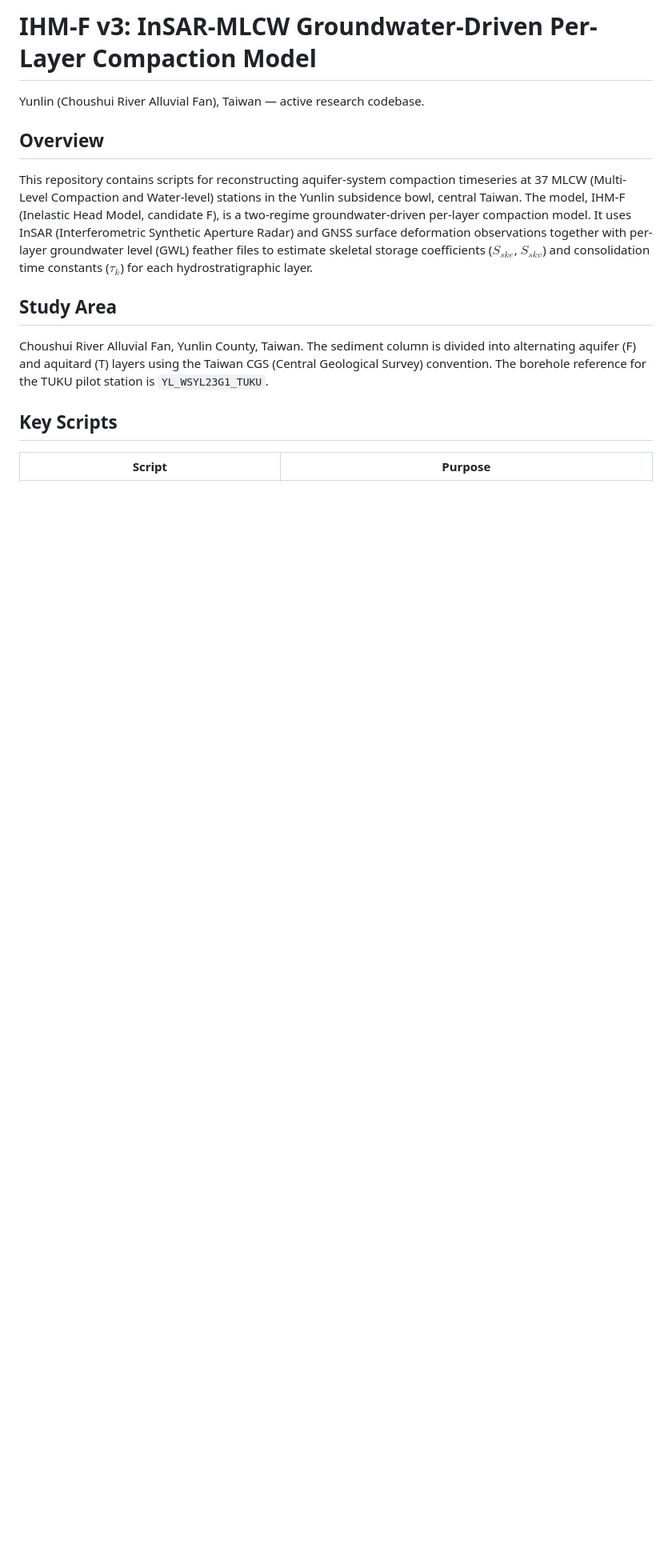
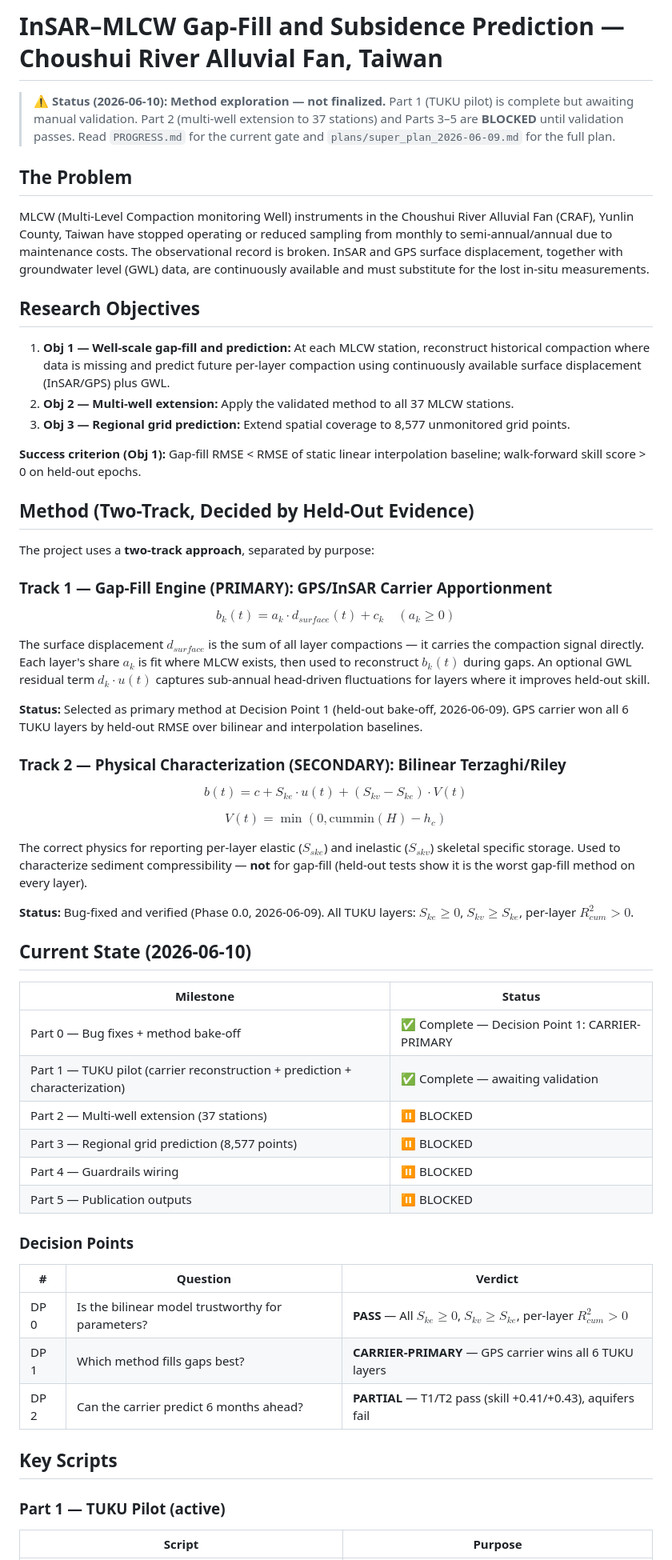
Before and after one commit to david-ncu2019/manuscript002, a Markdown page: README.md, the part around one of its changes. Shown at 80% size. Rendered like a GitHub page; blank space fills up the shorter version.

```diff
--- a/README.md
+++ b/README.md
@@ -1,16 +1,64 @@
-# IHM-F v3: InSAR-MLCW Groundwater-Driven Per-Layer Compaction Model
+# InSAR–MLCW Gap-Fill and Subsidence Prediction — Choushui River Alluvial Fan, Taiwan
 
-Yunlin (Choushui River Alluvial Fan), Taiwan — active research codebase.
+> **⚠️ Status (2026-06-10): Method exploration — not finalized.**
+> Part 1 (TUKU pilot) is complete but awaiting manual validation. Part 2 (multi-well extension to 37 stations) and Parts 3–5 are **BLOCKED** until validation passes. Read `PROGRESS.md` for the current gate and `plans/super_plan_2026-06-09.md` for the full plan.
 
-## Overview
+## The Problem
 
-This repository contains scripts for reconstructing aquifer-system compaction timeseries at 37 MLCW (Multi-Level Compaction and Water-level) stations in the Yunlin subsidence bowl, central Taiwan. The model, IHM-F (Inelastic Head Model, candidate F), is a two-regime groundwater-driven per-layer compaction model. It uses InSAR (Interferometric Synthetic Aperture Radar) and GNSS surface deformation observations together with per-layer groundwater level (GWL) feather files to estimate skeletal storage coefficients ($S_{ske}$, $S_{skv}$) and consolidation time constants ($\tau_k$) for each hydrostratigraphic layer.
+MLCW (Multi-Level Compaction monitoring Well) instruments in the Choushui River Alluvial Fan (CRAF), Yunlin County, Taiwan have stopped operating or reduced sampling from monthly to semi-annual/annual due to maintenance costs. The observational record is broken. InSAR and GPS surface displacement, together with groundwater level (GWL) data, are continuously available and must substitute for the lost in-situ measurements.
 
-## Study Area
+## Research Objectives
 
-Choushui River Alluvial Fan, Yunlin County, Taiwan. The sediment column is divided into alternating aquifer (F) and aquitard (T) layers using the Taiwan CGS (Central Geological Survey) convention. The borehole reference for the TUKU pilot station is `YL_WSYL23G1_TUKU`.
+1. **Obj 1 — Well-scale gap-fill and prediction:** At each MLCW station, reconstruct historical compaction where data is missing and predict future per-layer compaction using continuously available surface displacement (InSAR/GPS) plus GWL.
+2. **Obj 2 — Multi-well extension:** Apply the validated method to all 37 MLCW stations.
+3. **Obj 3 — Regional grid prediction:** Extend spatial coverage to 8,577 unmonitored grid points.
+
+**Success criterion (Obj 1):** Gap-fill RMSE < RMSE of static linear interpolation baseline; walk-forward skill score > 0 on held-out epochs.
+
+## Method (Two-Track, Decided by Held-Out Evidence)
+
+The project uses a **two-track approach**, separated by purpose:
+
+### Track 1 — Gap-Fill Engine (PRIMARY): GPS/InSAR Carrier Apportionment
+
+$$b_k(t) = a_k \cdot d_{surface}(t) + c_k \quad (a_k \ge 0)$$
+
+The surface displacement $d_{surface}$ is the sum of all layer compactions — it carries the compaction signal directly. Each layer's share $a_k$ is fit where MLCW exists, then used to reconstruct $b_k(t)$ during gaps. An optional GWL residual term $d_k \cdot u(t)$ captures sub-annual head-driven fluctuations for layers where it improves held-out skill.
+
+**Status:** Selected as primary method at Decision Point 1 (held-out bake-off, 2026-06-09). GPS carrier won all 6 TUKU layers by held-out RMSE over bilinear and interpolation baselines.
+
+### Track 2 — Physical Characterization (SECONDARY): Bilinear Terzaghi/Riley
+
+$$b(t) = c + S_{ke} \cdot u(t) + (S_{kv} - S_{ke}) \cdot V(t)$$
+
+$$V(t) = \min(0, \text{cummin}(H) - h_c)$$
+
+The correct physics for reporting per-layer elastic ($S_{ske}$) and inelastic ($S_{skv}$) skeletal specific storage. Used to characterize sediment compressibility — **not** for gap-fill (held-out tests show it is the worst gap-fill method on every layer).
+
+**Status:** Bug-fixed and verified (Phase 0.0, 2026-06-09). All TUKU layers: $S_{ke} \ge 0$, $S_{kv} \ge S_{ke}$, per-layer $R^2_{cum} > 0$.
+
+## Current State (2026-06-10)
+
+| Milestone | Status |
+|-----------|--------|
+| Part 0 — Bug fixes + method bake-off | ✅ Complete — Decision Point 1: CARRIER-PRIMARY |
+| Part 1 — TUKU pilot (carrier reconstruction + prediction + characterization) | ✅ Complete — awaiting validation |
+| Part 2 — Multi-well extension (37 stations) | ⏸️ BLOCKED |
+| Part 3 — Regional grid prediction (8,577 points) | ⏸️ BLOCKED |
+| Part 4 — Guardrails wiring | ⏸️ BLOCKED |
+| Part 5 — Publication outputs | ⏸️ BLOCKED |
+
+### Decision Points
+
+| # | Question | Verdict |
+|---|----------|---------|
+| DP 0 | Is the bilinear model trustworthy for parameters? | **PASS** — All $S_{ke} \ge 0$, $S_{kv} \ge S_{ke}$, per-layer $R^2_{cum} > 0$ |
+| DP 1 | Which method fills gaps best? | **CARRIER-PRIMARY** — GPS carrier wins all 6 TUKU layers |
+| DP 2 | Can the carrier predict 6 months ahead? | **PARTIAL** — T1/T2 pass (skill +0.41/+0.43), aquifers fail |
 
 ## Key Scripts
 
+### Part 1 — TUKU Pilot (active)
+
 | Script | Purpose |
 |--------|---------|
```
Also changed, not shown: other parts of README.md (+50 -42 lines).
